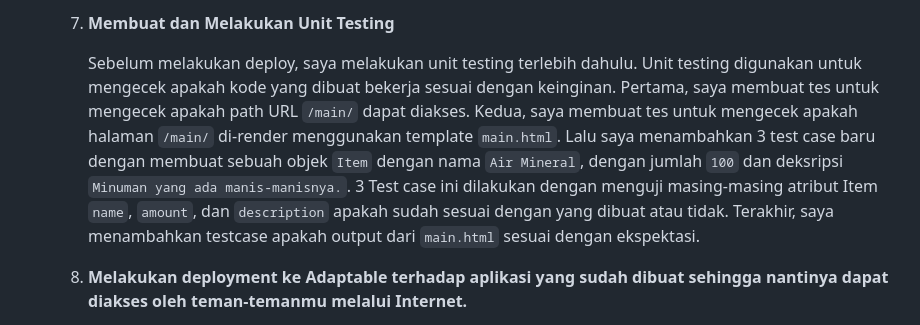
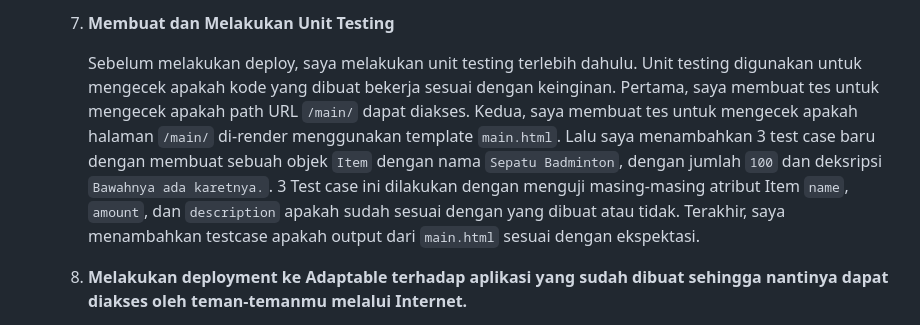
Before and after one commit to Meefx/meefx-sports, a Markdown page: README.md, the part around the change. Rendered like a GitHub page.

```diff
--- a/README.md
+++ b/README.md
@@ -36,7 +36,7 @@
 
     7. **Membuat dan Melakukan Unit Testing**
 
-        Sebelum melakukan deploy, saya melakukan unit testing terlebih dahulu. Unit testing digunakan untuk mengecek apakah kode yang dibuat bekerja sesuai dengan keinginan. Pertama, saya membuat tes untuk mengecek apakah path URL `/main/` dapat diakses. Kedua, saya membuat  tes untuk mengecek apakah halaman `/main/` di-render menggunakan template `main.html`. Lalu saya menambahkan 3 test case baru dengan membuat sebuah objek `Item` dengan nama `Air Mineral`, dengan jumlah `100` dan deksripsi `Minuman yang ada manis-manisnya.`. 3 Test case ini dilakukan dengan menguji masing-masing atribut Item `name`, `amount`, dan `description` apakah sudah sesuai dengan yang dibuat atau tidak. Terakhir, saya menambahkan testcase apakah output dari `main.html` sesuai dengan ekspektasi.
+        Sebelum melakukan deploy, saya melakukan unit testing terlebih dahulu. Unit testing digunakan untuk mengecek apakah kode yang dibuat bekerja sesuai dengan keinginan. Pertama, saya membuat tes untuk mengecek apakah path URL `/main/` dapat diakses. Kedua, saya membuat  tes untuk mengecek apakah halaman `/main/` di-render menggunakan template `main.html`. Lalu saya menambahkan 3 test case baru dengan membuat sebuah objek `Item` dengan nama `Sepatu Badminton`, dengan jumlah `100` dan deksripsi `Bawahnya ada karetnya.`. 3 Test case ini dilakukan dengan menguji masing-masing atribut Item `name`, `amount`, dan `description` apakah sudah sesuai dengan yang dibuat atau tidak. Terakhir, saya menambahkan testcase apakah output dari `main.html` sesuai dengan ekspektasi.
 
     8. **Melakukan deployment ke Adaptable terhadap aplikasi yang sudah dibuat sehingga nantinya dapat diakses oleh teman-temanmu melalui Internet.**
 
```
